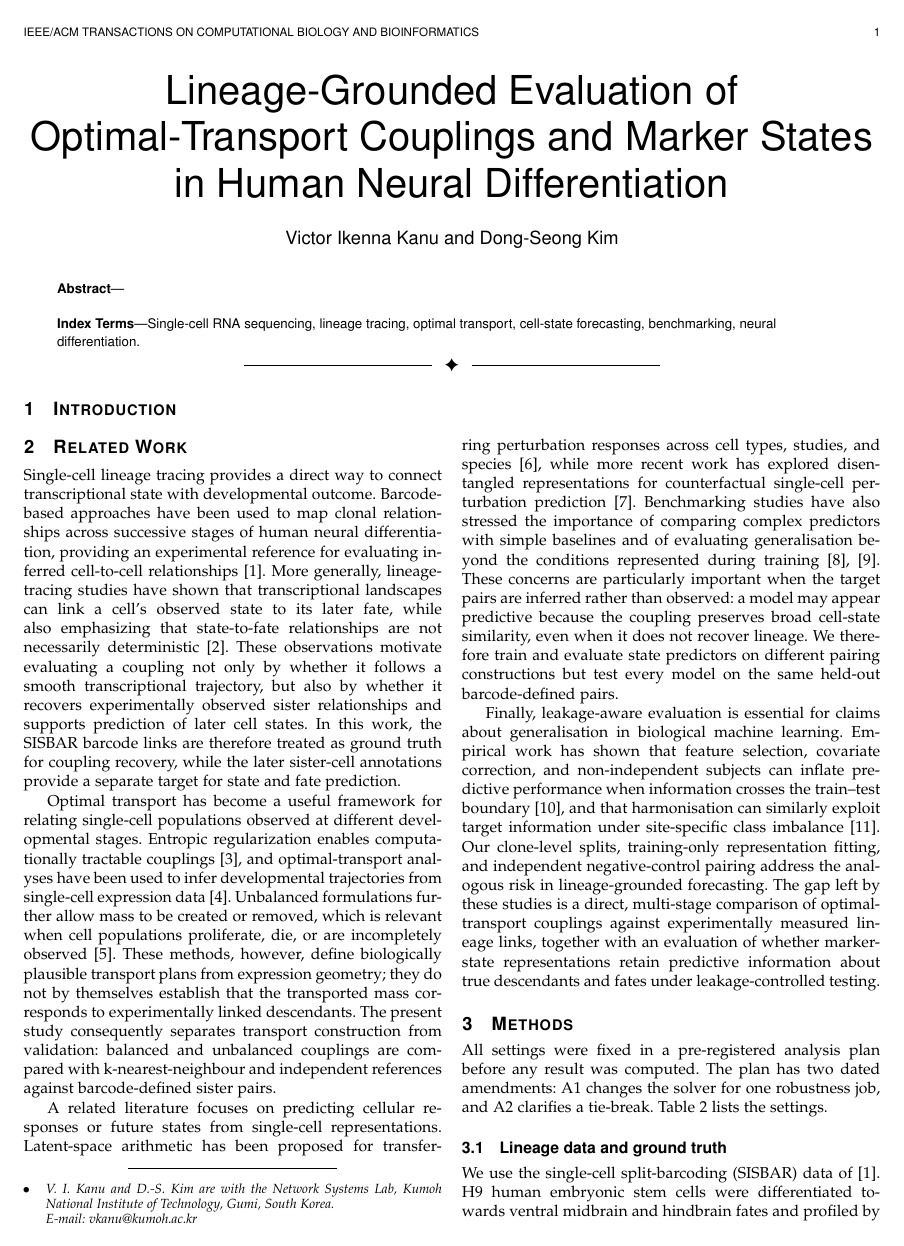
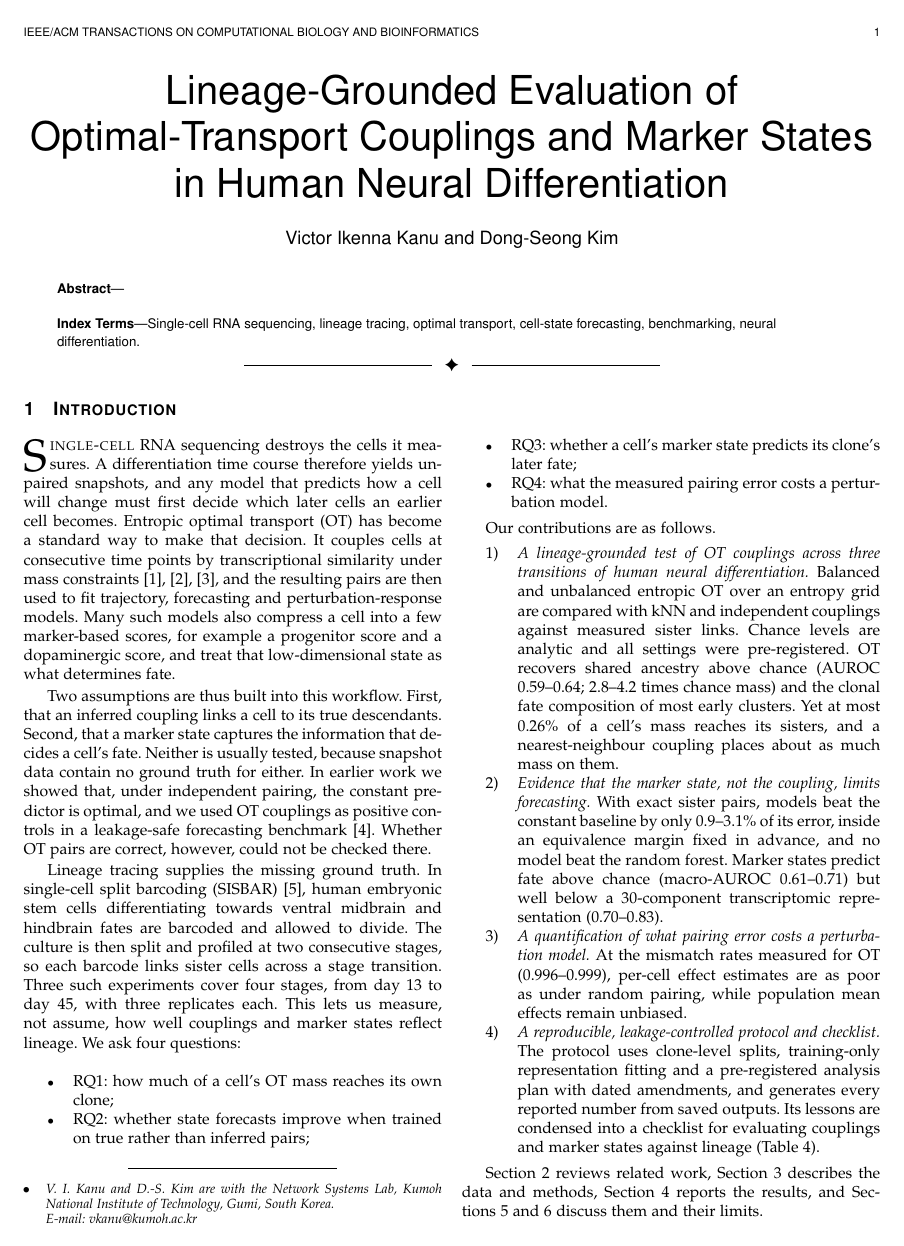
Before and after one commit to xaviwho/sisbar_eva, a LaTeX paper (paper/main.tex): page 1 of 9. Compiled offline with pdfLaTeX; a missing font is replaced by an installed copy or a similar font; a LaTeX package or settings file that is missing is left out.

Commit message:
Introduction with four contributions; related-work citation fixes (published versions, narrowed claims)
Co-Authored-By: Claude Opus 5.5 <noreply@anthropic.com>

```diff
--- a/paper/main.tex
+++ b/paper/main.tex
@@ -52,8 +52,67 @@ forecasting, benchmarking, neural differentiation.
 
 % ---------------------------------------------------------------------------
 \IEEEraisesectionheading{\section{Introduction}\label{sec:intro}}
-% Two assumptions under test: (1) inferred couplings link cells to their true
-% descendants; (2) marker states such as (P, D) capture fate. RQ1--RQ4.
+\IEEEPARstart{S}{ingle-cell} RNA sequencing destroys the cells it measures. A
+differentiation time course therefore yields unpaired snapshots, and any model that predicts
+how a cell will change must first decide which later cells an earlier cell becomes.
+Entropic optimal transport (OT) has become a standard way to make that decision. It couples
+cells at consecutive time points by transcriptional similarity under mass
+constraints~\cite{Cuturi_2013,Schiebinger_2019,Chizat_2018}, and the resulting pairs are
+then used to fit trajectory, forecasting and perturbation-response models. Many such
+models also compress a cell into a few marker-based scores, for example a progenitor score
+and a dopaminergic score, and treat that low-dimensional state as what determines fate.
+
+Two assumptions are thus built into this workflow. First, that an inferred coupling links a
+cell to its true descendants. Second, that a marker state captures the information that
+decides a cell's fate. Neither is usually tested, because snapshot data contain no ground
+truth for either. In earlier work we showed that, under independent pairing, the constant
+predictor is optimal, and we used OT couplings as positive controls in a leakage-safe
+forecasting benchmark~\cite{Kanu_TCBB}. Whether OT pairs are correct, however, could not be
+checked there.
+
+Lineage tracing supplies the missing ground truth. In single-cell split barcoding
+(SISBAR)~\cite{You_2023}, human embryonic stem cells differentiating towards ventral
+midbrain and hindbrain fates are barcoded and allowed to divide. The culture is then split
+and profiled at two consecutive stages, so each barcode links sister cells across a stage
+transition. Three such experiments cover four stages, from day~\dayOne{} to
+day~\dayFour{}, with three replicates each. This lets us measure, not assume, how well
+couplings and marker states reflect lineage. We ask four questions:
+\begin{itemize}
+\item RQ1: how much of a cell's OT mass reaches its own clone;
+\item RQ2: whether state forecasts improve when trained on true rather than inferred pairs;
+\item RQ3: whether a cell's marker state predicts its clone's later fate;
+\item RQ4: what the measured pairing error costs a perturbation model.
+\end{itemize}
+
+Our contributions are as follows.
+\begin{enumerate}
+\item \emph{A lineage-grounded test of OT couplings across three transitions of human neural
+differentiation.} Balanced and unbalanced entropic OT over an entropy grid are compared
+with kNN and independent couplings against measured sister links. Chance levels are
+analytic and all settings were pre-registered. OT recovers shared ancestry above chance
+(AUROC \rqOneAUROCMinT--\rqOneAUROCMaxT; \rqOneEnrMinT--\rqOneEnrMaxT{} times chance mass)
+and the clonal fate composition of most early clusters. Yet at most \rqOneMassPctMaxT\% of
+a cell's mass reaches its sisters, and a nearest-neighbour coupling places about as much
+mass on them.
+\item \emph{Evidence that the marker state, not the coupling, limits forecasting.} With exact
+sister pairs, models beat the constant baseline by only
+\rqTwoTrueGainMinPct--\rqTwoTrueGainMaxPct\% of its error, inside an equivalence margin
+fixed in advance, and no model beat the random forest. Marker states predict fate above
+chance (macro-AUROC \rqThreeAUCPgDMinT--\rqThreeAUCPgDMaxT) but well below a 30-component
+transcriptomic representation (\rqThreeAUCPCMinT--\rqThreeAUCPCMaxT).
+\item \emph{A quantification of what pairing error costs a perturbation model.} At the
+mismatch rates measured for OT (\rqFourMeasMin--\rqFourMeasMax), per-cell effect estimates
+are as poor as under random pairing, while population mean effects remain unbiased.
+\item \emph{A reproducible, leakage-controlled protocol and checklist.} The protocol uses
+clone-level splits, training-only representation fitting and a pre-registered analysis plan
+with dated amendments, and generates every reported number from saved outputs. Its lessons
+are condensed into a checklist for evaluating couplings and marker states against lineage
+(Table~\ref{tab:checklist}).
+\end{enumerate}
+
+Section~\ref{sec:related} reviews related work, Section~\ref{sec:methods} describes the data
+and methods, Section~\ref{sec:results} reports the results, and
+Sections~\ref{sec:discussion} and~\ref{sec:conclusion} discuss them and their limits.
 
 % ---------------------------------------------------------------------------
 \section{Related Work}\label{sec:related}
@@ -62,9 +121,9 @@ Single-cell lineage tracing provides a direct way to connect transcriptional sta
 
 Optimal transport has become a useful framework for relating single-cell populations observed at different developmental stages. Entropic regularization enables computationally tractable couplings~\cite{Cuturi_2013}, and optimal-transport analyses have been used to infer developmental trajectories from single-cell expression data~\cite{Schiebinger_2019}. Unbalanced formulations further allow mass to be created or removed, which is relevant when cell populations proliferate, die, or are incompletely observed~\cite{Chizat_2018}. These methods, however, define biologically plausible transport plans from expression geometry; they do not by themselves establish that the transported mass corresponds to experimentally linked descendants. The present study consequently separates transport construction from validation: balanced and unbalanced couplings are compared with k-nearest-neighbour and independent references against barcode-defined sister pairs.
 
-A related literature focuses on predicting cellular responses or future states from single-cell representations. Latent-space arithmetic has been proposed for transferring perturbation responses across cell types, studies, and species~\cite{lotfollahi2018generative}, while more recent work has explored disentangled representations for counterfactual single-cell perturbation prediction~\cite{mejjad2026scdisentangle}. Benchmarking studies have also stressed the importance of comparing complex predictors with simple baselines and of evaluating generalisation beyond the conditions represented during training~\cite{li2026systematic,Kanu_TCBB}. These concerns are particularly important when the target pairs are inferred rather than observed: a model may appear predictive because the coupling preserves broad cell-state similarity, even when it does not recover lineage. We therefore train and evaluate state predictors on different pairing constructions but test every model on the same held-out barcode-defined pairs.
+A related literature focuses on predicting cellular responses or future states from single-cell representations. Latent-space arithmetic has been proposed for transferring perturbation responses across cell types, studies, and species~\cite{lotfollahi2018generative}, while more recent work has explored disentangled representations for counterfactual single-cell perturbation prediction and noted that existing methods often fail to beat simple baselines~\cite{mejjad2026scdisentangle}. Benchmarking studies have likewise stressed comparison with constant and simple baselines~\cite{Kanu_TCBB} and evaluation of generalisation beyond the conditions represented during training, where no method consistently transferred across cell types~\cite{li2026systematic}. These concerns are particularly important when the target pairs are inferred rather than observed: a model may appear predictive because the coupling preserves broad cell-state similarity, even when it does not recover lineage. We therefore train and evaluate state predictors on different pairing constructions but test every model on the same held-out barcode-defined pairs.
 
-Finally, leakage-aware evaluation is essential for claims about generalisation in biological machine learning. Empirical work has shown that feature selection, covariate correction, and non-independent subjects can inflate predictive performance when information crosses the train--test boundary~\cite{rosenblatt2023effects}, and that harmonisation can similarly exploit target information under site-specific class imbalance~\cite{nieto2026impact}. Our clone-level splits, training-only representation fitting, and independent negative-control pairing address the analogous risk in lineage-grounded forecasting. The gap left by these studies is a direct, multi-stage comparison of optimal-transport couplings against experimentally measured lineage links, together with an evaluation of whether marker-state representations retain predictive information about true descendants and fates under leakage-controlled testing.
+Finally, leakage-aware evaluation is essential for claims about generalisation in biological machine learning. Empirical work has shown that leakage through feature selection and through repeated subjects drastically inflates predictive performance when information crosses the train--test boundary~\cite{rosenblatt2023effects}, and that harmonisation can similarly exploit target information under site-specific class imbalance~\cite{nieto2026impact}. Our clone-level splits, training-only representation fitting, and independent negative-control pairing address the analogous risk in lineage-grounded forecasting. The gap left by these studies is a direct, multi-stage comparison of optimal-transport couplings against experimentally measured lineage links, together with an evaluation of whether marker-state representations retain predictive information about true descendants and fates under leakage-controlled testing.
 
 % ---------------------------------------------------------------------------
 \section{Methods}\label{sec:methods}
```
Also changed, not shown: UPDATES.md (+32 -0 lines), paper/sisbar_refs.bib (+25 -14 lines), results/10_results_paper/provenance.txt (+1 -1 lines), paper/figures/fig2_coupling_recovery.pdf, paper/figures/fig3_fate_agreement.pdf, paper/figures/fig4_forecasting.pdf, paper/figures/fig5_state_adequacy.pdf, paper/figures/fig6_perturbation.pdf.
